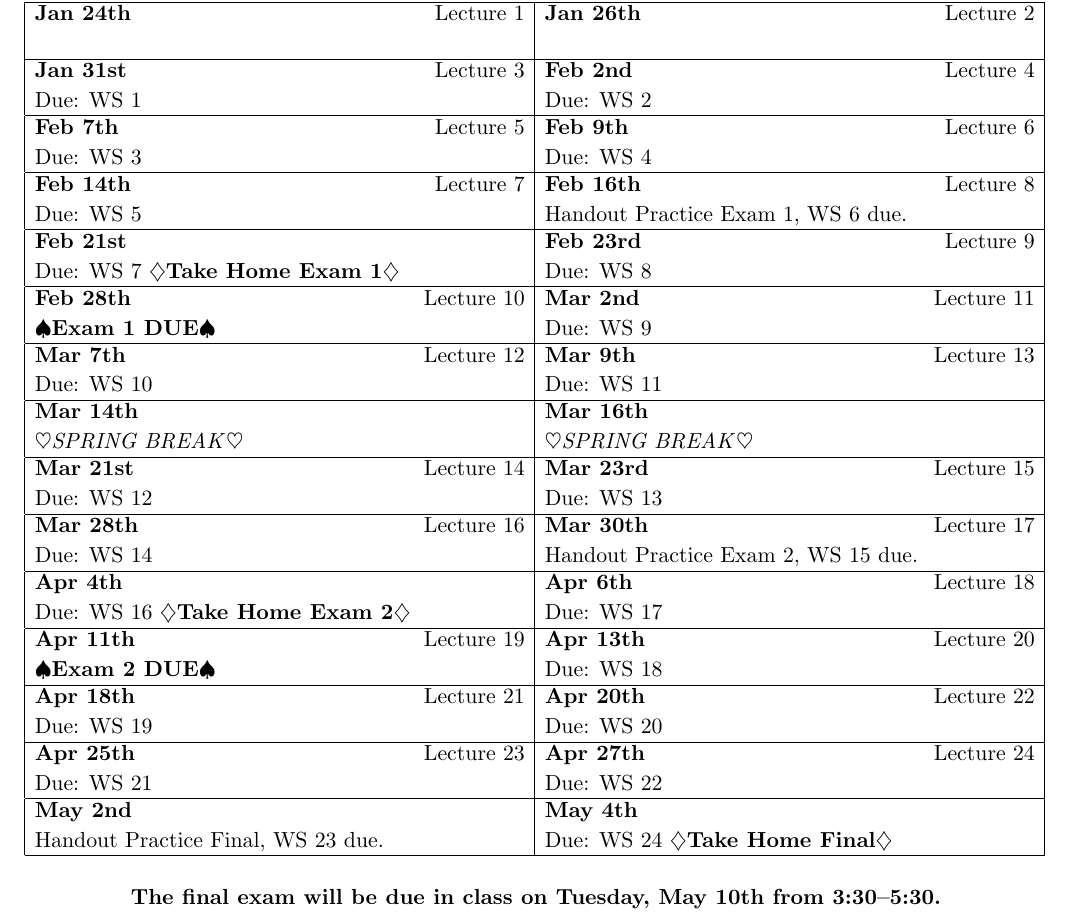
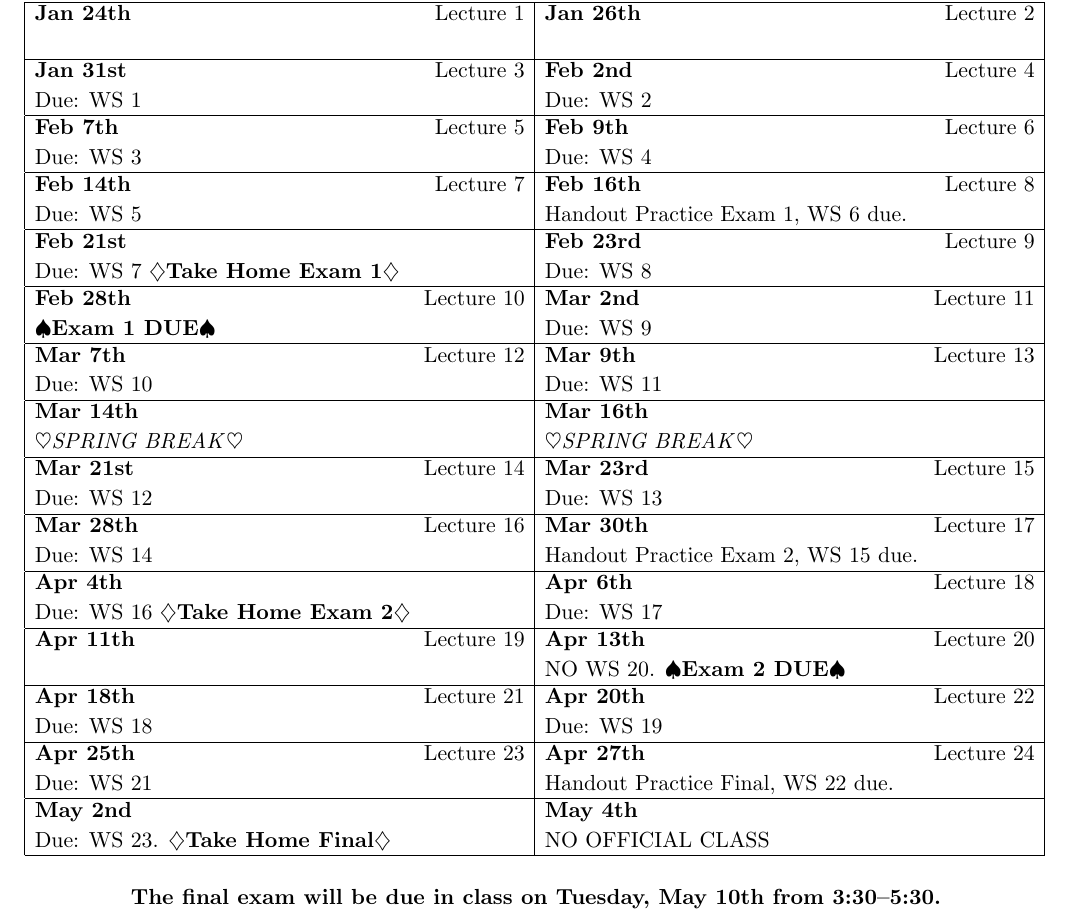
Before and after one commit to AMAT362/AMAT362.github.io, a LaTeX document (syllabus/Sp22_M362_Syllabus-Cal.tex): part of page 2 of 2, cut so that both start at the same text. Compiled offline with pdfLaTeX.

Commit message:
updated syllabus

```diff
--- a/syllabus/Sp22_M362_Syllabus-Cal.tex
+++ b/syllabus/Sp22_M362_Syllabus-Cal.tex
@@ -179,15 +179,15 @@ You are encouraged to collaborate on worksheets with your classmates and tutors,
 \caltext{4/4/2022}{Due: WS 16 $\diamondsuit$\textbf{Take Home Exam 2}$\diamondsuit$}
 \Holiday{4/4/2022}{}
 \caltext{4/6/2022}{Due: WS 17}
-\caltext{4/11/2022}{$\spadesuit$\textbf{Exam 2 DUE}$\spadesuit$}
-\caltext{4/13/2022}{Due: WS 18}
-\caltext{4/18/2022}{Due: WS 19}
-\caltext{4/20/2022}{Due: WS 20}
+\caltext{4/13/2022}{NO WS 20. $\spadesuit$\textbf{Exam 2 DUE}$\spadesuit$}
+\caltext{4/18/2022}{Due: WS 18}
+\caltext{4/20/2022}{Due: WS 19}
 \caltext{4/25/2022}{Due: WS 21}
-\caltext{4/27/2022}{Due: WS 22}
-\caltext{5/2/2022}{Handout Practice Final, WS 23 due.}
+\caltext{4/27/2022}{Handout Practice Final, WS 22 due.}
+%\caltext{5/2/2022}{Due: WS 23}
+\caltext{5/2/2022}{Due: WS 23.  $\diamondsuit$\textbf{Take Home Final}$\diamondsuit$}
 \Holiday{5/2/2022}{}
-\caltext{5/4/2022}{Due: WS 24 $\diamondsuit$\textbf{Take Home Final}$\diamondsuit$}
+\caltext{5/4/2022}{NO OFFICIAL CLASS}
 \Holiday{5/4/2022}{}
 % Holidays
 %\Holiday{2/21/2022}{$\spadesuit$\textbf{Midterm 1 Practice Review}$\spadesuit$}
```
Also changed, not shown: syllabus/Sp22_M362_Syllabus-Cal.pdf, 2 other files.
